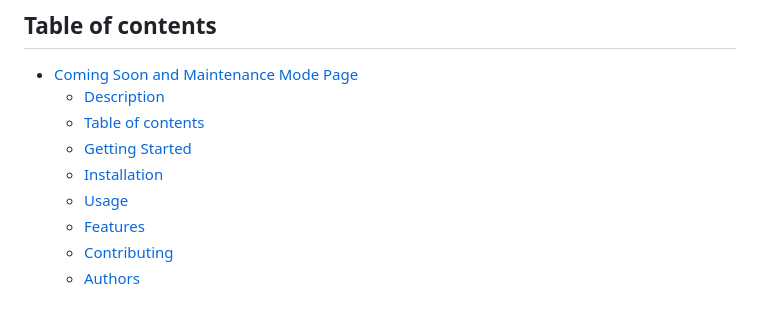
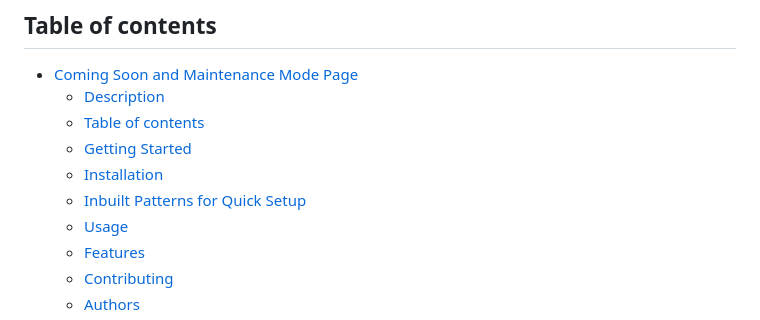
Before and after one commit to codersantosh/acme-coming-soon, a Markdown page: readme.md, the part around the change. GitHub-like rendering.

Commit message:
Added to toc

```diff
--- a/readme.md
+++ b/readme.md
@@ -17,6 +17,7 @@ Ideal for new blog or site development, as well as updates and maintenance for e
   - [Table of contents](#table-of-contents)
   - [Getting Started](#getting-started)
   - [Installation](#installation)
+  - [Inbuilt Patterns for Quick Setup](#inbuilt-patterns-for-quick-setup)
   - [Usage](#usage)
   - [Features](#features)
   - [Contributing](#contributing)
```
